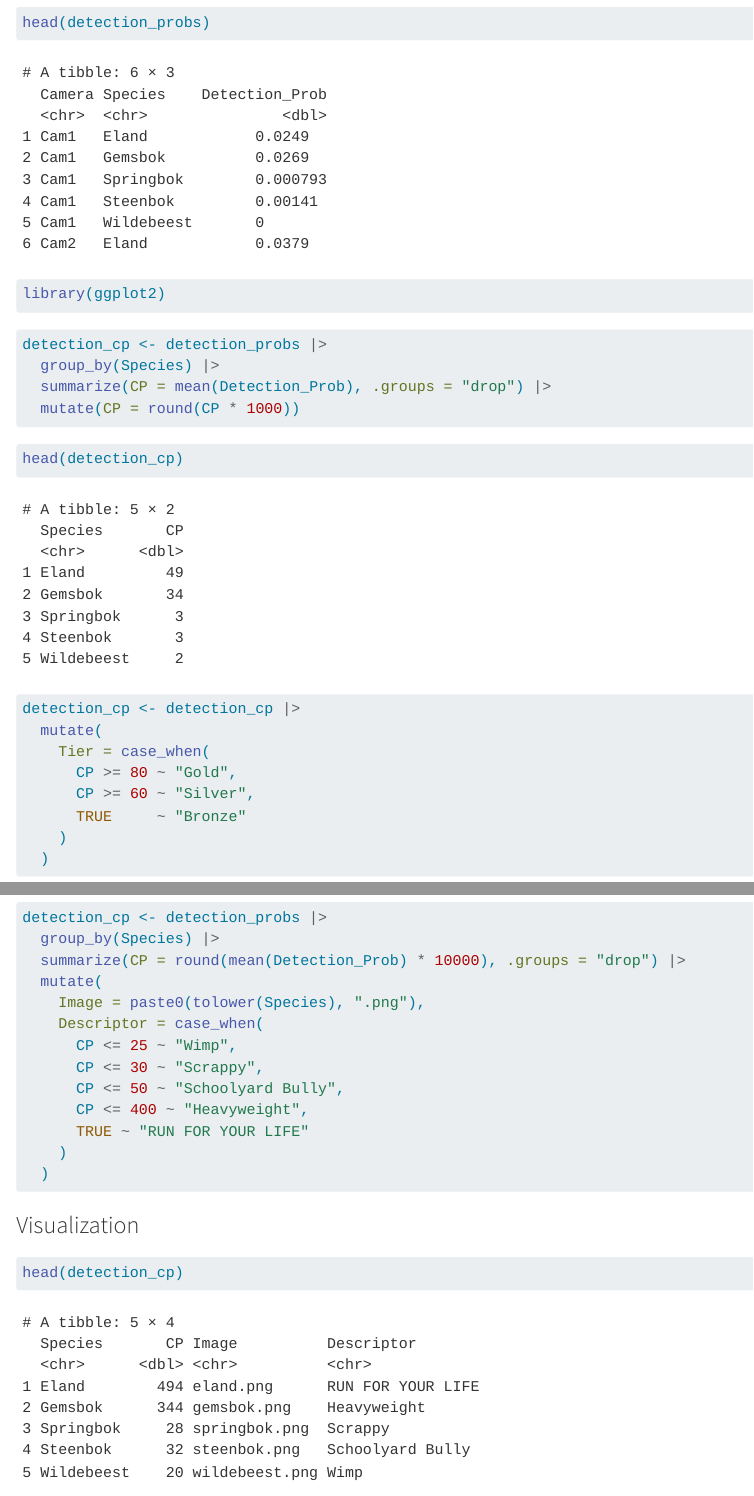
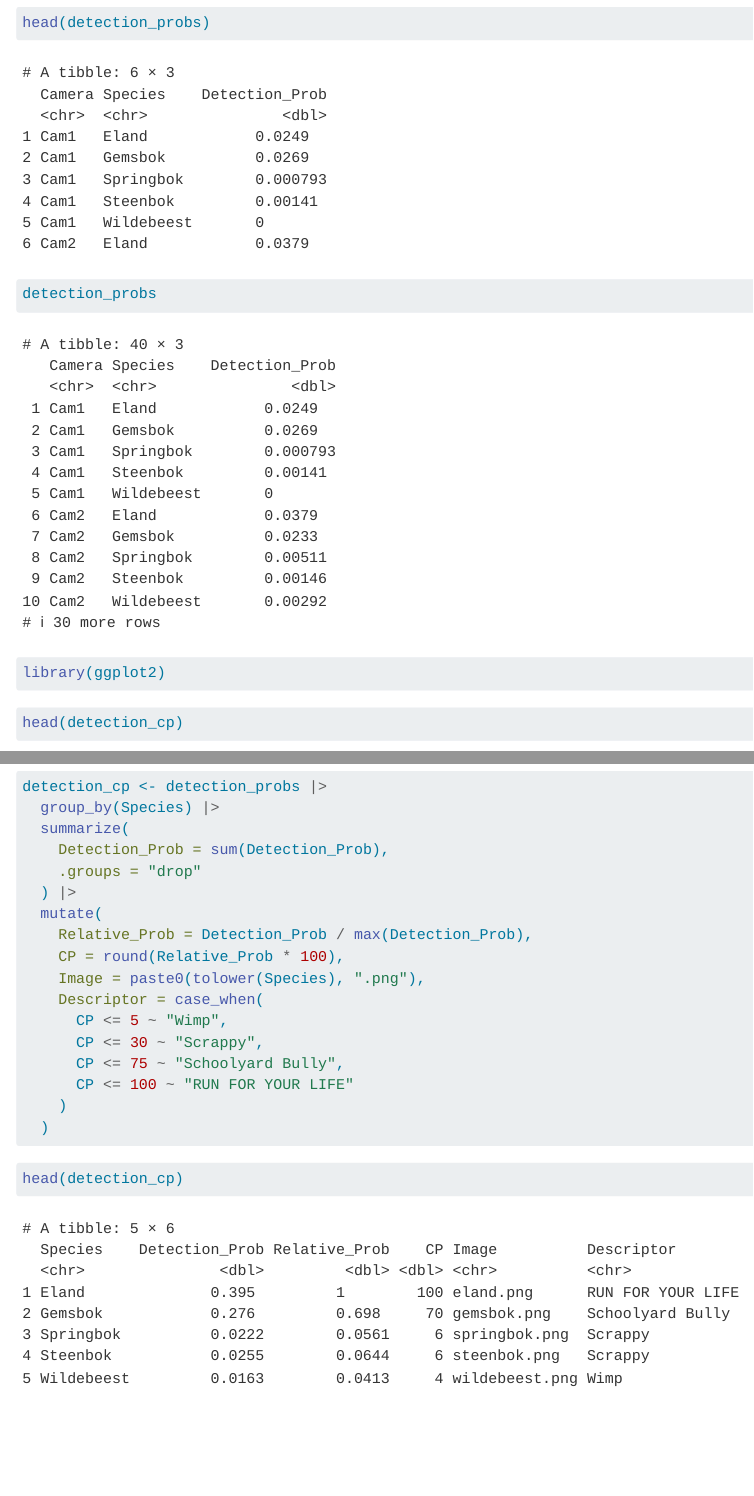
Before and after one commit to TrailDodger/creative_data_representation, a Quarto document (datavis.qmd): the page in a window 1100 px wide, from 1800 px down, and a second part further down, joined at a grey line. Rendered offline with R 4.5, knitr and Pandoc in place of Quarto, with nearby package versions; some code elsewhere in the file could not run offline; long lines of code are wrapped.

Commit message:
Add files via upload

````diff
--- a/datavis.qmd
+++ b/datavis.qmd
@@ -52,29 +52,15 @@ head(detection_probs)
 ```
 
 ```{r}
+detection_probs
+```
+
+```{r}
 library(ggplot2)
 ```
 
 ```{r}
-detection_cp <- detection_probs |>
-  group_by(Species) |>
-  summarize(CP = mean(Detection_Prob), .groups = "drop") |>
-  mutate(CP = round(CP * 1000))
-```
-
-```{r}
 head(detection_cp)
-```
-
-```{r}
-detection_cp <- detection_cp |>
-  mutate(
-    Tier = case_when(
-      CP >= 80 ~ "Gold",
-      CP >= 60 ~ "Silver",
-      TRUE     ~ "Bronze"
-    )
-  )
 ```
 
 ```{r}
@@ -86,27 +72,9 @@ write_csv(
 
 ```{r}
 detection_probs <- read_csv("detection_probs.csv")
-
-detection_cp <- detection_probs |>
-  group_by(Species) |>
-  summarize(CP = round(mean(Detection_Prob) * 10000), .groups = "drop") |>
-  mutate(
-    Image = paste0(tolower(Species), ".png"),
-    Descriptor = case_when(
-      CP <= 25 ~ "Wimp",
-      CP <= 30 ~ "Scrappy",
-      CP <= 50 ~ "Schoolyard Bully",
-      CP <= 400 ~ "Heavyweight",
-      TRUE ~ "RUN FOR YOUR LIFE"
-    )
-  )
 ```
 
 ### Visualization
-
-```{r}
-head(detection_cp)
-```
 
 ```{r}
 install.packages("ggimage")
@@ -125,3 +93,24 @@ library(patchwork)
 ```
 
 ```{r}
+detection_cp <- detection_probs |>
+  group_by(Species) |>
+  summarize(
+    Detection_Prob = sum(Detection_Prob),
+    .groups = "drop"
+  ) |>
+  mutate(
+    Relative_Prob = Detection_Prob / max(Detection_Prob),
+    CP = round(Relative_Prob * 100),
+    Image = paste0(tolower(Species), ".png"),
+    Descriptor = case_when(
+      CP <= 5 ~ "Wimp",
+      CP <= 30 ~ "Scrappy",
+      CP <= 75 ~ "Schoolyard Bully",
+      CP <= 100 ~ "RUN FOR YOUR LIFE"
+    )
+  )
+```
+
+```{r}
+head(detection_cp)
````
Also changed, not shown: datavis.qmd (16 more changed lines).
